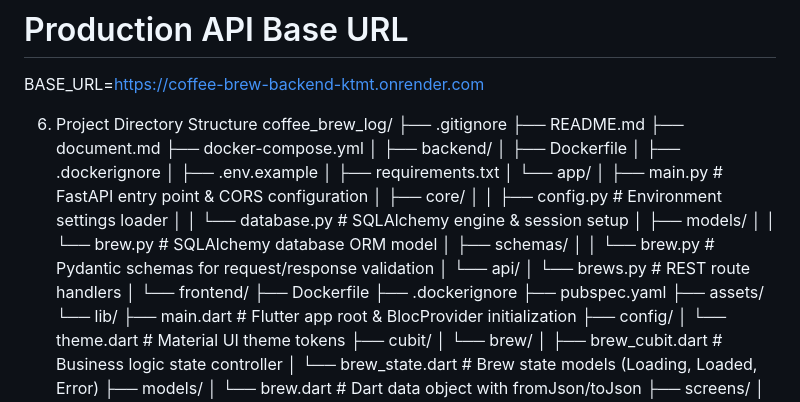
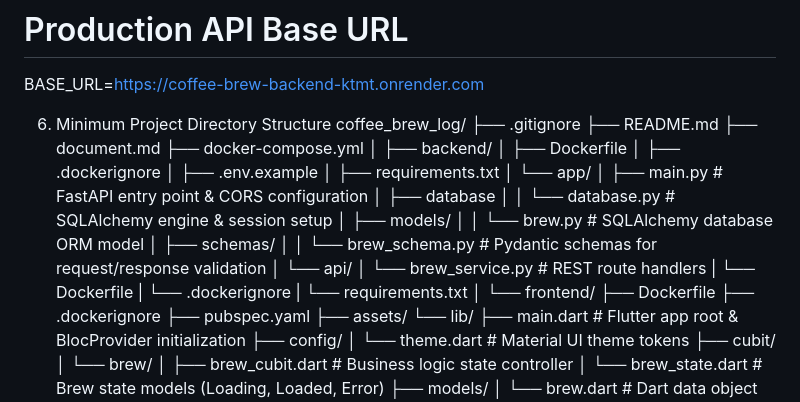
Before and after one commit to itumelengmoeletsi/coffee_brew_log, a Markdown page: Documentation.md, the part around the change. GitHub-like rendering.

```diff
--- a/Documentation.md
+++ b/Documentation.md
@@ -130,7 +130,7 @@ ALLOWED_ORIGINS="http://localhost:3000,https://coffee-brew-backend-ktmt.onrender
 # Production API Base URL
 BASE_URL=https://coffee-brew-backend-ktmt.onrender.com
 
-6. Project Directory Structure
+6. Minimum Project Directory Structure
 coffee_brew_log/
 ├── .gitignore
 ├── README.md
@@ -144,15 +144,17 @@ coffee_brew_log/
 │   ├── requirements.txt
 │   └── app/
 │       ├── main.py                # FastAPI entry point & CORS configuration
-│       ├── core/
-│       │   ├── config.py          # Environment settings loader
+│       ├── database
 │       │   └── database.py        # SQLAlchemy engine & session setup
 │       ├── models/
 │       │   └── brew.py            # SQLAlchemy database ORM model
 │       ├── schemas/
-│       │   └── brew.py            # Pydantic schemas for request/response validation
+│       │   └── brew_schema.py            # Pydantic schemas for request/response validation
 │       └── api/
-│           └── brews.py           # REST route handlers
+│           └── brew_service.py           # REST route handlers
+|       └── Dockerfile
+|       └── .dockerignore
+|       └── requirements.txt
 │
 └── frontend/
     ├── Dockerfile
```
